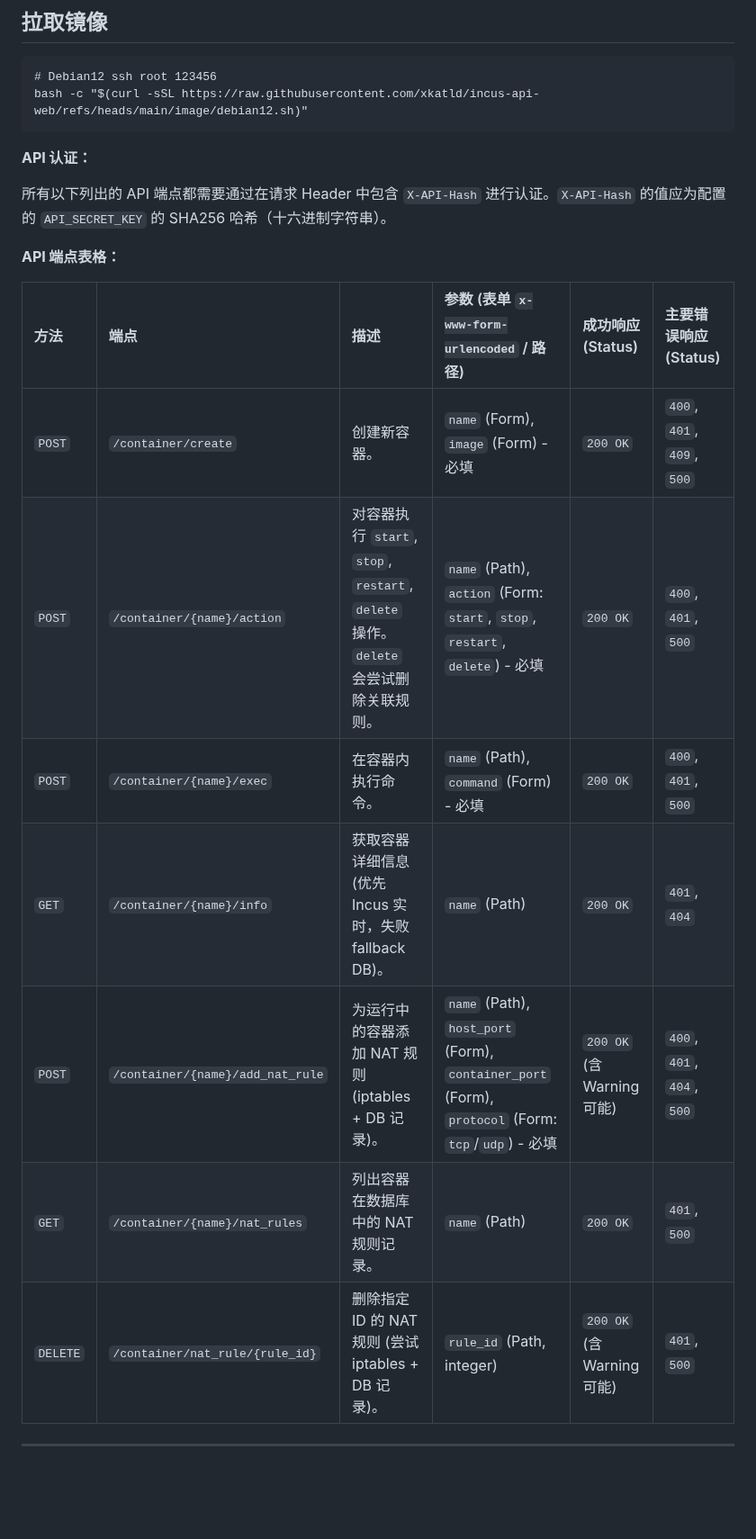
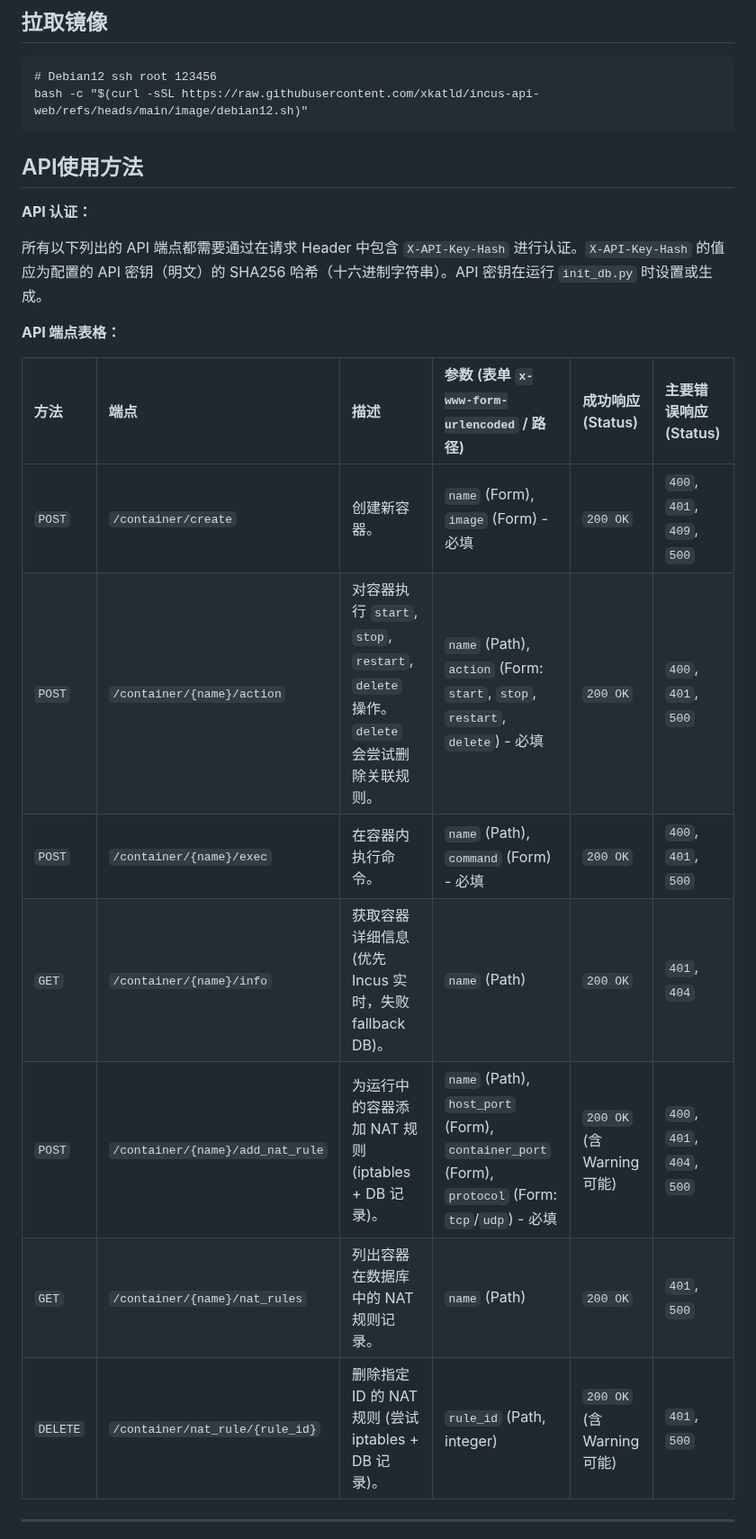
Before and after one commit to xkatld/incus-api-web, a Markdown page: README.md, the part around one of its changes. Shown at 90% size. Drawn GitHub-style; blank space fills up the shorter version.

```diff
--- a/README.md
+++ b/README.md
@@ -35,21 +35,23 @@ python3 app.py
 bash -c "$(curl -sSL https://raw.githubusercontent.com/xkatld/incus-api-web/refs/heads/main/image/debian12.sh)"
 ~~~
 
+## API使用方法
+
 **API 认证：**
 
-所有以下列出的 API 端点都需要通过在请求 Header 中包含 `X-API-Hash` 进行认证。`X-API-Hash` 的值应为配置的 `API_SECRET_KEY` 的 SHA256 哈希（十六进制字符串）。
+所有以下列出的 API 端点都需要通过在请求 Header 中包含 `X-API-Key-Hash` 进行认证。`X-API-Key-Hash` 的值应为配置的 API 密钥（明文）的 SHA256 哈希（十六进制字符串）。API 密钥在运行 `init_db.py` 时设置或生成。
 
 **API 端点表格：**
 
-| 方法   | 端点                             | 描述                                       | 参数 (表单 `x-www-form-urlencoded` / 路径)                               | 成功响应 (Status) | 主要错误响应 (Status)        |
-| :----- | :------------------------------- | :----------------------------------------- | :----------------------------------------------------------------------- | :---------------- | :--------------------------- |
-| `POST` | `/container/create`              | 创建新容器。                               | `name` (Form), `image` (Form) - 必填                                     | `200 OK`          | `400`, `401`, `409`, `500`   |
-| `POST` | `/container/{name}/action`       | 对容器执行 `start`, `stop`, `restart`, `delete` 操作。`delete` 会尝试删除关联规则。 | `name` (Path), `action` (Form: `start`, `stop`, `restart`, `delete`) - 必填 | `200 OK`          | `400`, `401`, `500`          |
-| `POST` | `/container/{name}/exec`         | 在容器内执行命令。                         | `name` (Path), `command` (Form) - 必填                                   | `200 OK`          | `400`, `401`, `500`          |
-| `GET`  | `/container/{name}/info`         | 获取容器详细信息 (优先 Incus 实时，失败 fallback DB)。 | `name` (Path)                                                            | `200 OK`          | `401`, `404`                 |
-| `POST` | `/container/{name}/add_nat_rule` | 为运行中的容器添加 NAT 规则 (iptables + DB 记录)。 | `name` (Path), `host_port` (Form), `container_port` (Form), `protocol` (Form: `tcp`/`udp`) - 必填 | `200 OK` (含Warning可能) | `400`, `401`, `404`, `500`   |
-| `GET`  | `/container/{name}/nat_rules`    | 列出容器在数据库中的 NAT 规则记录。        | `name` (Path)                                                            | `200 OK`          | `401`, `500`                 |
-| `DELETE` | `/container/nat_rule/{rule_id}`  | 删除指定 ID 的 NAT 规则 (尝试 iptables + DB 记录)。 | `rule_id` (Path, integer)                                              | `200 OK` (含Warning可能) | `401`, `500`                 |
+| 方法     | 端点                             | 描述                                       | 参数 (表单 `x-www-form-urlencoded` / 路径)                               | 成功响应 (Status) | 主要错误响应 (Status)        |
+| :------- | :------------------------------- | :----------------------------------------- | :----------------------------------------------------------------------- | :---------------- | :--------------------------- |
+| `POST`   | `/container/create`              | 创建新容器。                               | `name` (Form), `image` (Form) - 必填                                     | `200 OK`          | `400`, `401`, `409`, `500`   |
+| `POST`   | `/container/{name}/action`       | 对容器执行 `start`, `stop`, `restart`, `delete` 操作。`delete` 会尝试删除关联规则。 | `name` (Path), `action` (Form: `start`, `stop`, `restart`, `delete`) - 必填 | `200 OK`          | `400`, `401`, `500`          |
+| `POST`   | `/container/{name}/exec`         | 在容器内执行命令。                         | `name` (Path), `command` (Form) - 必填                                   | `200 OK`          | `400`, `401`, `500`          |
+| `GET`    | `/container/{name}/info`         | 获取容器详细信息 (优先 Incus 实时，失败 fallback DB)。 | `name` (Path)                                                            | `200 OK`          | `401`, `404`                 |
+| `POST`   | `/container/{name}/add_nat_rule` | 为运行中的容器添加 NAT 规则 (iptables + DB 记录)。 | `name` (Path), `host_port` (Form), `container_port` (Form), `protocol` (Form: `tcp`/`udp`) - 必填 | `200 OK` (含Warning可能) | `400`, `401`, `404`, `500`   |
+| `GET`    | `/container/{name}/nat_rules`    | 列出容器在数据库中的 NAT 规则记录。        | `name` (Path)                                                            | `200 OK`          | `401`, `500`                 |
+| `DELETE` | `/container/nat_rule/{rule_id}`  | 删除指定 ID 的 NAT 规则 (尝试 iptables + DB 记录)。 | `rule_id` (Path, integer)                                                | `200 OK` (含Warning可能) | `401`, `500`                 |
 
 ---
 
```
Also changed, not shown: other parts of README.md (+7 -7 lines).
